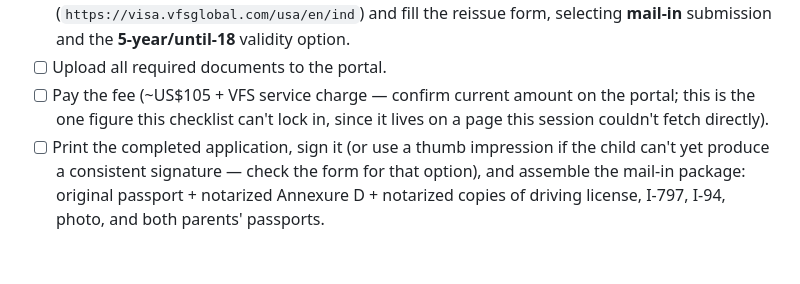
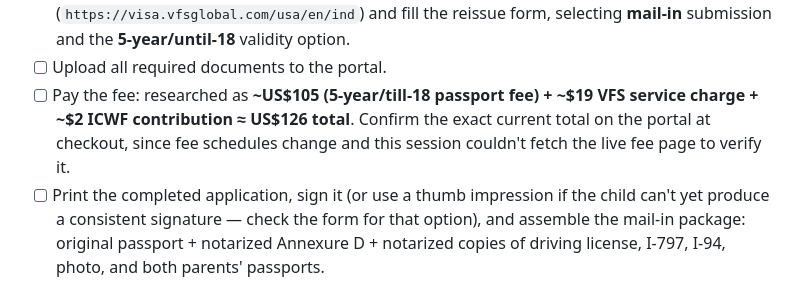
Before and after one commit to navaidya/learning, a Markdown page: content/inbox/2026-09-02-passport-renewal-child-age-9.md, the part around the change. GitHub-like rendering; blank space fills up the shorter version.

```diff
--- a/content/inbox/2026-09-02-passport-renewal-child-age-9.md
+++ b/content/inbox/2026-09-02-passport-renewal-child-age-9.md
@@ -51,9 +51,11 @@ simplifies a couple of things versus a teenager's renewal.
       form, selecting **mail-in** submission and the **5-year/until-18**
       validity option.
 - [ ] Upload all required documents to the portal.
-- [ ] Pay the fee (~US$105 + VFS service charge — confirm current amount
-      on the portal; this is the one figure this checklist can't lock in,
-      since it lives on a page this session couldn't fetch directly).
+- [ ] Pay the fee: researched as **~US$105 (5-year/till-18 passport fee)
+      + ~$19 VFS service charge + ~$2 ICWF contribution ≈ US$126 total**.
+      Confirm the exact current total on the portal at checkout, since
+      fee schedules change and this session couldn't fetch the live fee
+      page to verify it.
 - [ ] Print the completed application, sign it (or use a thumb
       impression if the child can't yet produce a consistent signature —
       check the form for that option), and assemble the mail-in package:
```
Also changed, not shown: content/inbox/2026-09-02-passport-renewal-child-age-16.md (+42 -16 lines), content/inbox/2026-09-02-passport-renewal-process-sf.md (+10 -2 lines).
